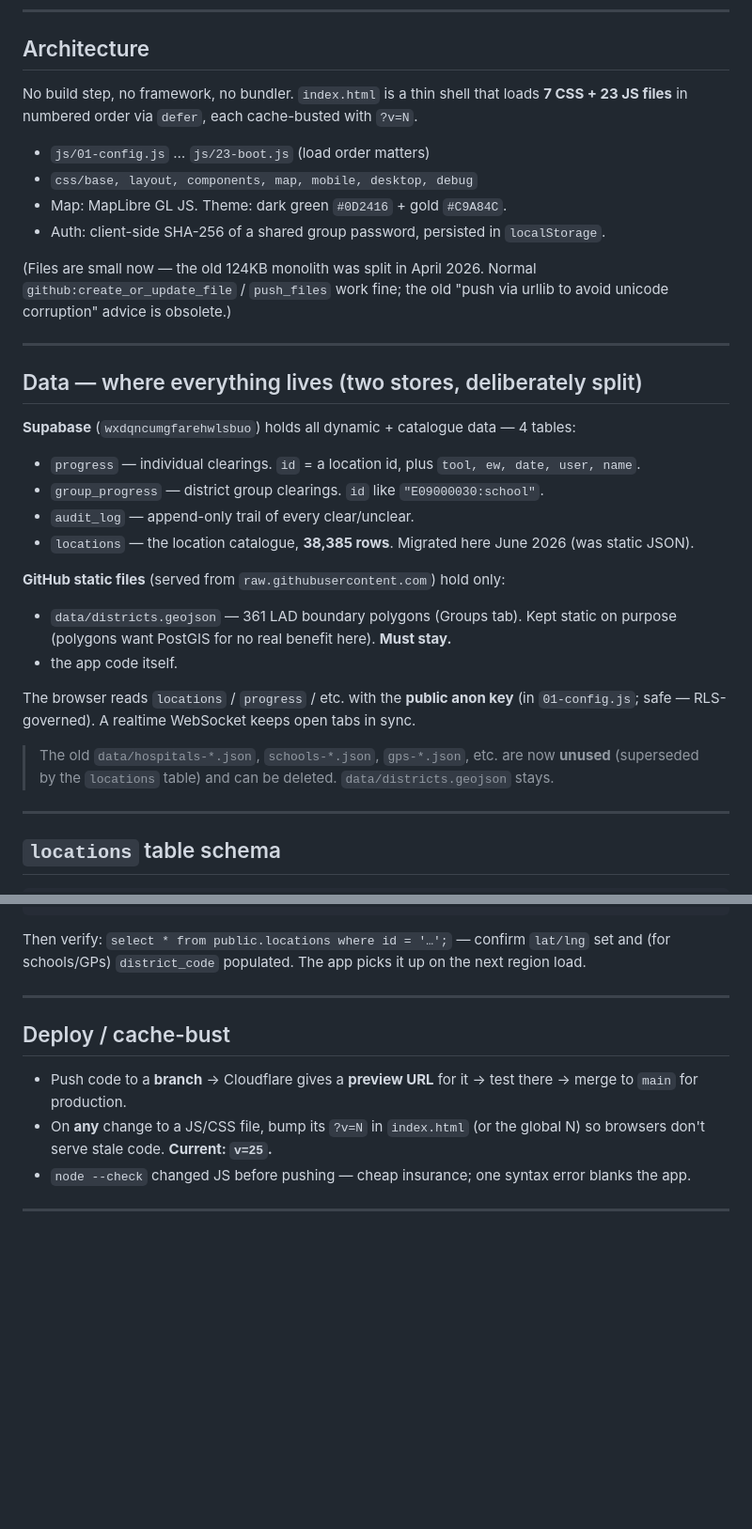
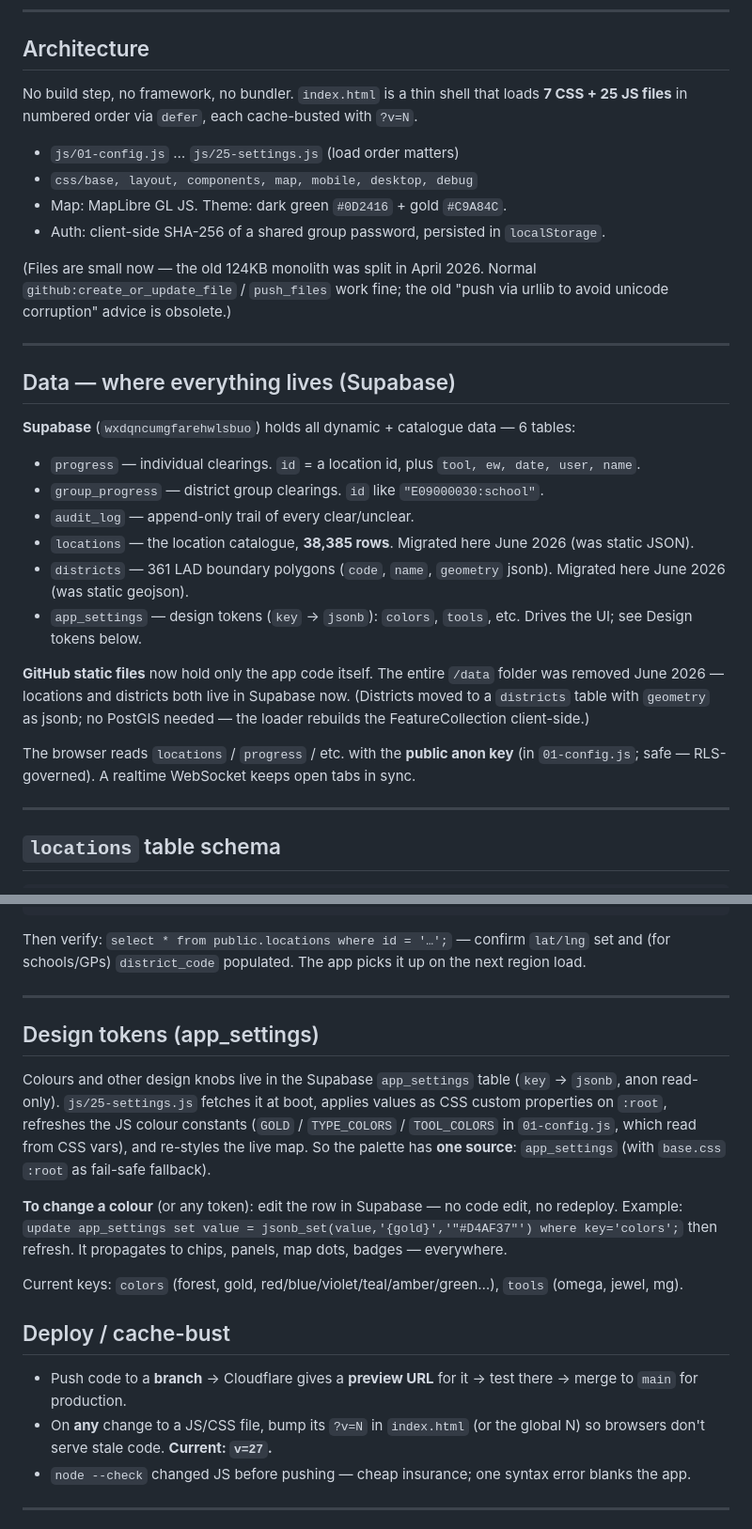
Before and after one commit to Londrovski/earthkeeper, a Markdown page: CLAUDE_CONTEXT.md, 2 parts joined by grey strips. Shown at 94% size. Rendered like a GitHub page; blank space fills up the shorter version.

Commit message:
Docs: CLAUDE_CONTEXT — districts + app_settings in Supabase, design-tokens pattern, cache-bust v27

```diff
--- a/CLAUDE_CONTEXT.md
+++ b/CLAUDE_CONTEXT.md
@@ -23,9 +23,9 @@ to an append-only audit trail.
 ## Architecture
 
 No build step, no framework, no bundler. `index.html` is a thin shell that loads **7 CSS +
-23 JS files** in numbered order via `defer`, each cache-busted with `?v=N`.
+25 JS files** in numbered order via `defer`, each cache-busted with `?v=N`.
 
-- `js/01-config.js` … `js/23-boot.js` (load order matters)
+- `js/01-config.js` … `js/25-settings.js` (load order matters)
 - `css/base, layout, components, map, mobile, desktop, debug`
 - Map: MapLibre GL JS. Theme: dark green `#0D2416` + gold `#C9A84C`.
 - Auth: client-side SHA-256 of a shared group password, persisted in `localStorage`.
@@ -36,26 +36,24 @@ unicode corruption" advice is obsolete.)
 
 ---
 
-## Data — where everything lives (two stores, deliberately split)
+## Data — where everything lives (Supabase)
 
-**Supabase** (`wxdqncumgfarehwlsbuo`) holds all dynamic + catalogue data — 4 tables:
+**Supabase** (`wxdqncumgfarehwlsbuo`) holds all dynamic + catalogue data — 6 tables:
 
 - `progress` — individual clearings. `id` = a location id, plus `tool, ew, date, user, name`.
 - `group_progress` — district group clearings. `id` like `"E09000030:school"`.
 - `audit_log` — append-only trail of every clear/unclear.
 - `locations` — the location catalogue, **38,385 rows**. Migrated here June 2026 (was static JSON).
+- `districts` — 361 LAD boundary polygons (`code`, `name`, `geometry` jsonb). Migrated here June 2026 (was static geojson).
+- `app_settings` — design tokens (`key` → `jsonb`): `colors`, `tools`, etc. Drives the UI; see Design tokens below.
 
-**GitHub static files** (served from `raw.githubusercontent.com`) hold only:
-
-- `data/districts.geojson` — 361 LAD boundary polygons (Groups tab). Kept static on purpose
-  (polygons want PostGIS for no real benefit here). **Must stay.**
-- the app code itself.
+**GitHub static files** now hold only the app code itself. The entire `/data` folder was
+removed June 2026 — locations and districts both live in Supabase now. (Districts moved to a
+`districts` table with `geometry` as jsonb; no PostGIS needed — the loader rebuilds the
+FeatureCollection client-side.)
 
 The browser reads `locations` / `progress` / etc. with the **public anon key** (in
 `01-config.js`; safe — RLS-governed). A realtime WebSocket keeps open tabs in sync.
-
-> The old `data/hospitals-*.json`, `schools-*.json`, `gps-*.json`, etc. are now **unused**
-> (superseded by the `locations` table) and can be deleted. `data/districts.geojson` stays.
 
 ---
 
@@ -125,12 +123,26 @@ Then verify: `select * from public.locations where id = '…';` — confirm `lat
 
 ---
 
+## Design tokens (app_settings)
+
+Colours and other design knobs live in the Supabase `app_settings` table (`key` → `jsonb`,
+anon read-only). `js/25-settings.js` fetches it at boot, applies values as CSS custom
+properties on `:root`, refreshes the JS colour constants (`GOLD` / `TYPE_COLORS` /
+`TOOL_COLORS` in `01-config.js`, which read from CSS vars), and re-styles the live map. So the
+palette has **one source**: `app_settings` (with `base.css` `:root` as fail-safe fallback).
+
+**To change a colour** (or any token): edit the row in Supabase — no code edit, no redeploy.
+Example: `update app_settings set value = jsonb_set(value,'{gold}','"#D4AF37"') where key='colors';`
+then refresh. It propagates to chips, panels, map dots, badges — everywhere.
+
+Current keys: `colors` (forest, gold, red/blue/violet/teal/amber/green…), `tools` (omega, jewel, mg).
+
 ## Deploy / cache-bust
 
 - Push code to a **branch** → Cloudflare gives a **preview URL** for it → test there → merge
   to `main` for production.
 - On **any** change to a JS/CSS file, bump its `?v=N` in `index.html` (or the global N) so
-  browsers don't serve stale code. **Current: `v=25`.**
+  browsers don't serve stale code. **Current: `v=27`.**
 - `node --check` changed JS before pushing — cheap insurance; one syntax error blanks the app.
 
 ---
```
Also changed, not shown: other parts of CLAUDE_CONTEXT.md (+4 -3 lines).
